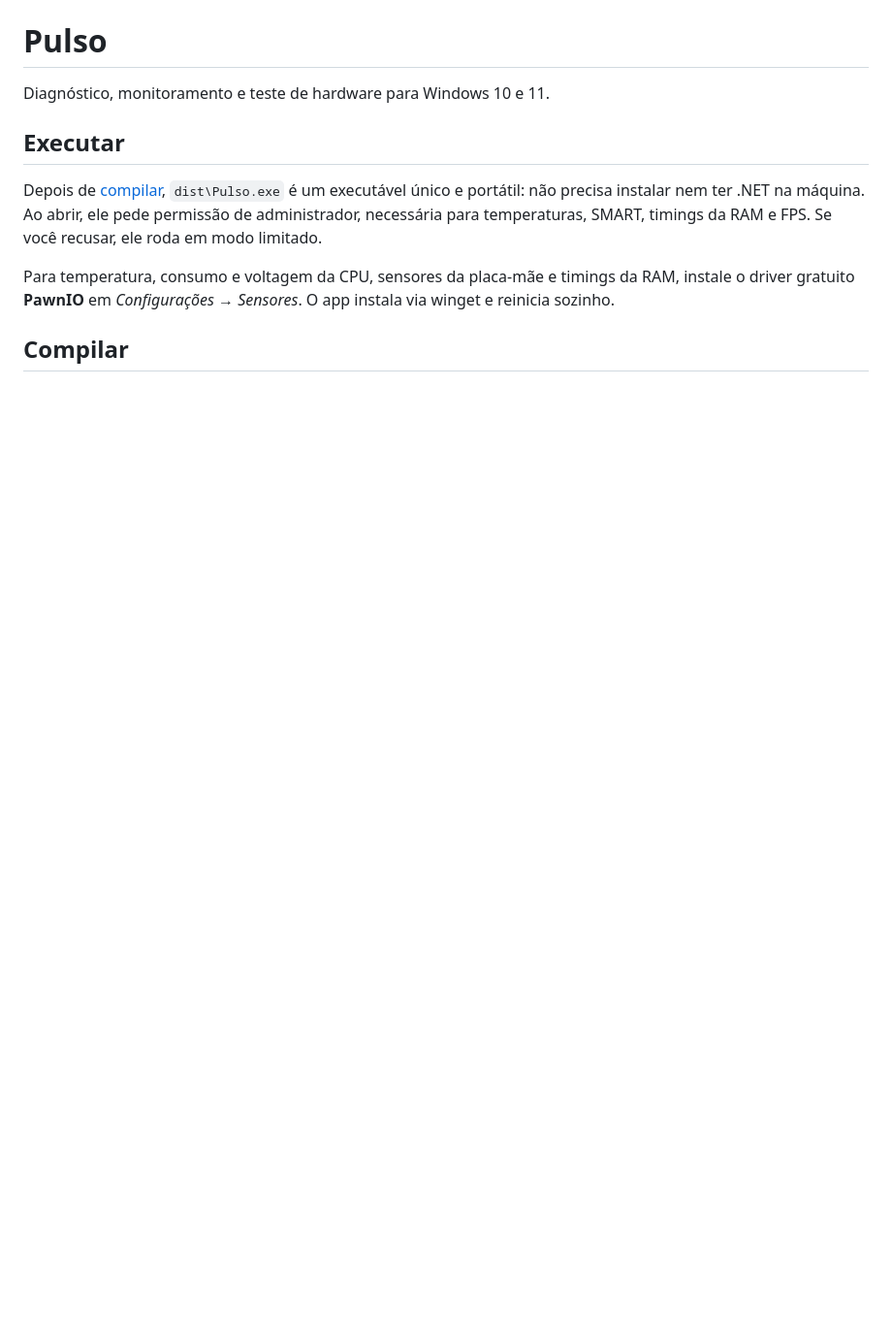
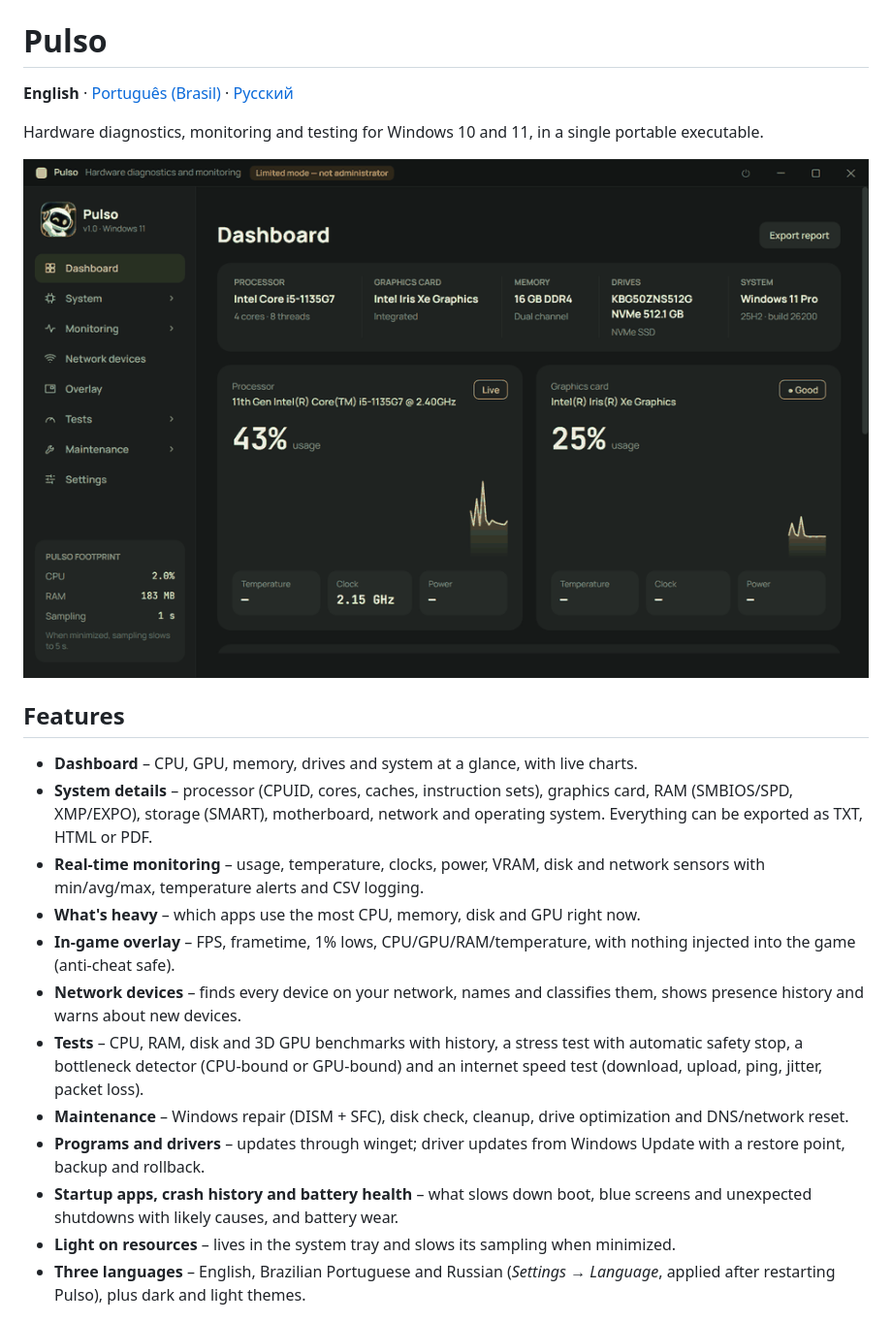
Before and after one commit to ogabrielalves/pulso, a Markdown page: README.md, the part around one of its changes. Shown at 97% size. GitHub-like rendering; pictures changed too: docs/img/demo.gif (added); blank space fills up the shorter version.

Commit message:
docs: trilingual README with logo, screenshots, demo GIF and supported systems

```diff
--- a/README.md
+++ b/README.md
@@ -1,15 +5,23 @@
 # Pulso
 
-Diagnóstico, monitoramento e teste de hardware para Windows 10 e 11.
+**English** · [Português (Brasil)](README.pt-BR.md) · [Русский](README.ru.md)
 
-## Executar
+Hardware diagnostics, monitoring and testing for Windows 10 and 11, in a single portable executable.
 
-Depois de [compilar](#compilar), `dist\Pulso.exe` é um executável único e portátil: não precisa instalar nem ter .NET na máquina.
-Ao abrir, ele pede permissão de administrador, necessária para temperaturas, SMART, timings da RAM e FPS.
-Se você recusar, ele roda em modo limitado.
+![Pulso tour](docs/img/demo.gif)
 
-Para temperatura, consumo e voltagem da CPU, sensores da placa-mãe e timings da RAM, instale o driver
-gratuito **PawnIO** em *Configurações → Sensores*. O app instala via winget e reinicia sozinho.
+## Features
 
-## Compilar
+- **Dashboard** – CPU, GPU, memory, drives and system at a glance, with live charts.
+- **System details** – processor (CPUID, cores, caches, instruction sets), graphics card, RAM (SMBIOS/SPD, XMP/EXPO), storage (SMART), motherboard, network and operating system. Everything can be exported as TXT, HTML or PDF.
+- **Real-time monitoring** – usage, temperature, clocks, power, VRAM, disk and network sensors with min/avg/max, temperature alerts and CSV logging.
+- **What's heavy** – which apps use the most CPU, memory, disk and GPU right now.
+- **In-game overlay** – FPS, frametime, 1% lows, CPU/GPU/RAM/temperature, with nothing injected into the game (anti-cheat safe).
+- **Network devices** – finds every device on your network, names and classifies them, shows presence history and warns about new devices.
+- **Tests** – CPU, RAM, disk and 3D GPU benchmarks with history, a stress test with automatic safety stop, a bottleneck detector (CPU-bound or GPU-bound) and an internet speed test (download, upload, ping, jitter, packet loss).
+- **Maintenance** – Windows repair (DISM + SFC), disk check, cleanup, drive optimization and DNS/network reset.
+- **Programs and drivers** – updates through winget; driver updates from Windows Update with a restore point, backup and rollback.
+- **Startup apps, crash history and battery health** – what slows down boot, blue screens and unexpected shutdowns with likely causes, and battery wear.
+- **Light on resources** – lives in the system tray and slows its sampling when minimized.
+- **Three languages** – English, Brazilian Portuguese and Russian (*Settings → Language*, applied after restarting Pulso), plus dark and light themes.
 
```
Also changed, not shown: other parts of README.md (+77 -10 lines), README.pt-BR.md (added, +113 -0 lines), README.ru.md (added, +113 -0 lines), docs/img/benchmark.png (added), docs/img/dashboard.png (added), docs/img/logo.png (added), docs/img/monitoring.png (added).
